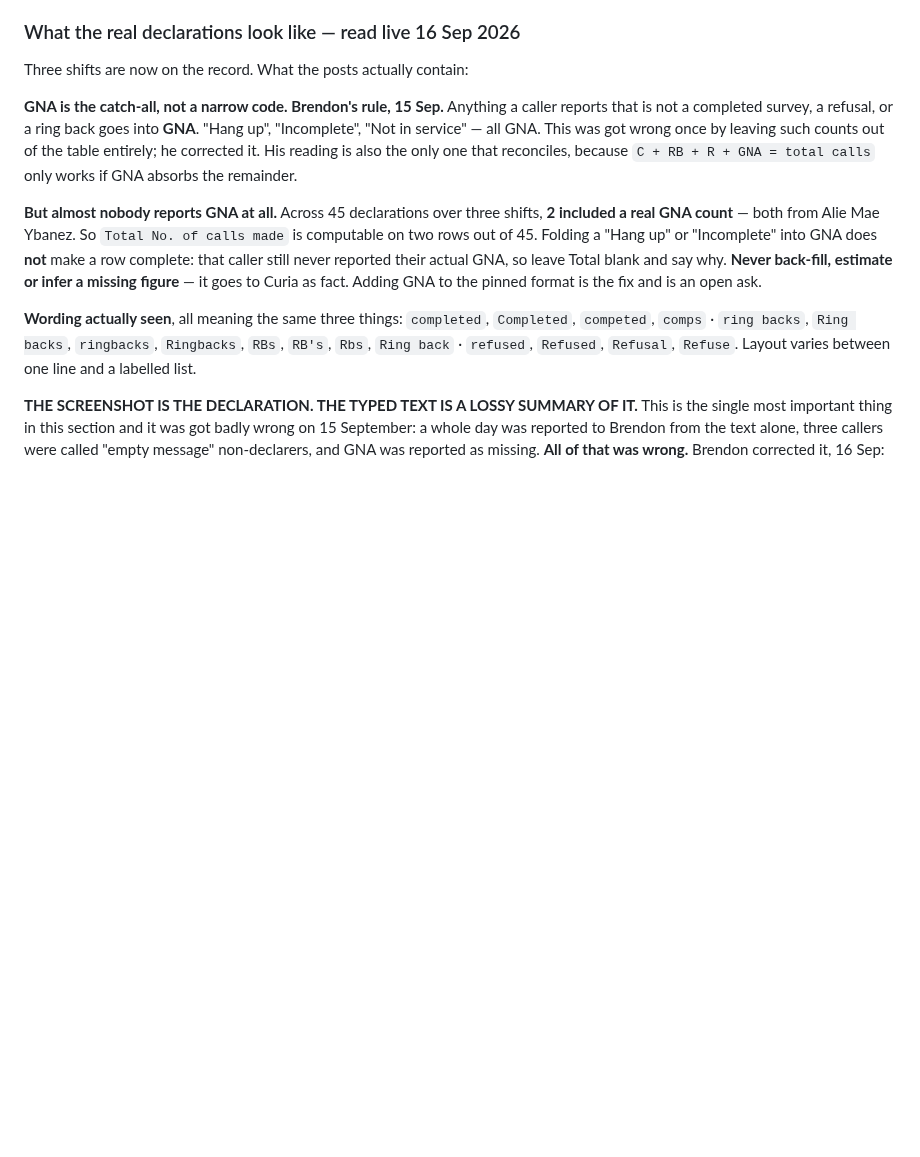
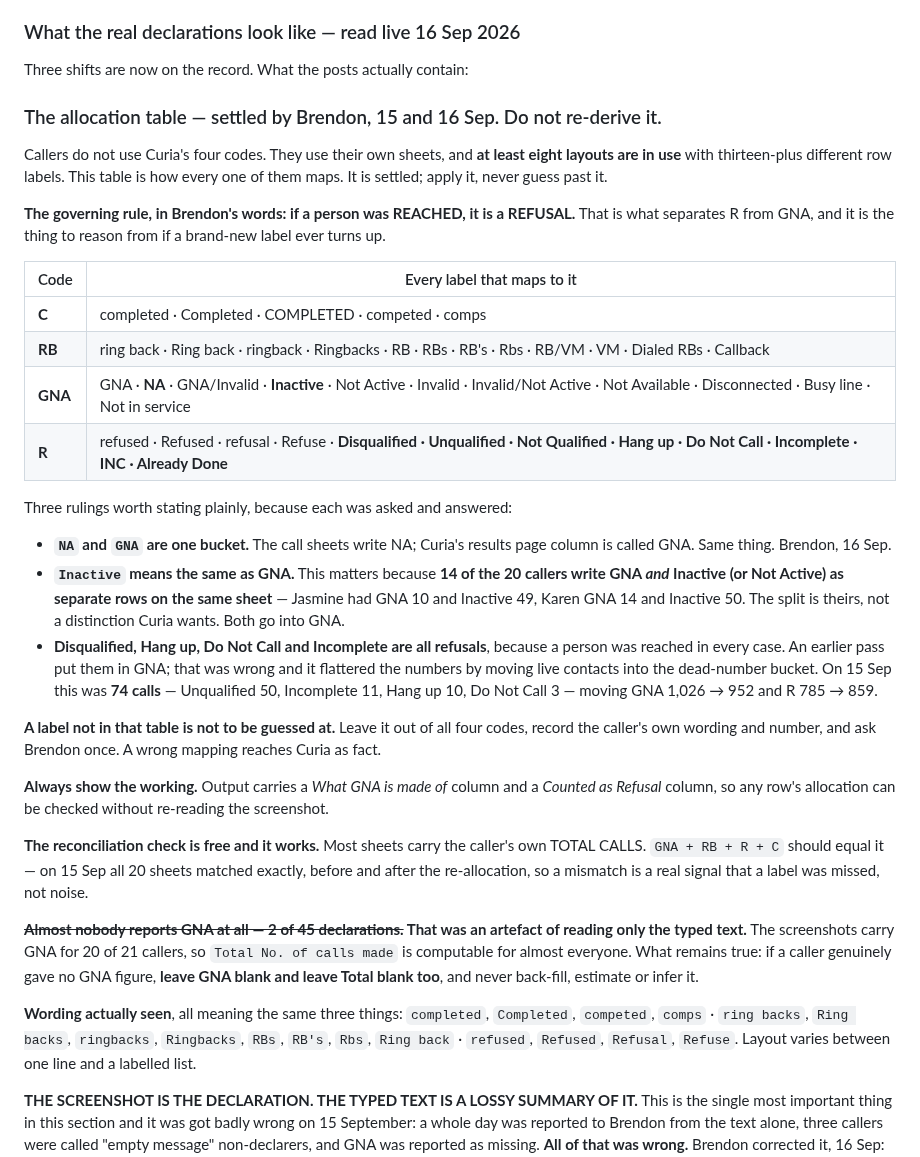
Before and after one commit to brendon-duong/Claude, a Markdown page: CLAUDE.md, the part around the change. GitHub-like rendering; blank space fills up the shorter version.

Commit message:
Settle the full label-to-code allocation for declared results
Callers use at least eight sheet layouts and thirteen-plus row labels;
none of them are Curia's four codes. Brendon has now ruled on every
label seen: NA and GNA are one bucket, Inactive means GNA, and
Disqualified, Hang up, Do Not Call and Incomplete are refusals because a
person was reached in each case.

That last group was previously counted as GNA, which moved live contacts
into the dead-number bucket and flattered the figures. On 15 September it
was 74 calls, taking GNA from 1,026 to 952 and refusals from 785 to 859.
All twenty sheets still reconcile to the caller's own stated total.

The declared-results Routine now carries the table, the reached-a-person
rule to reason from if a new label appears, and an instruction to
quarantine anything unlisted rather than guess. Output gains a "Counted
as Refusal" column so the allocation is visible per row.

Co-Authored-By: Claude Opus 5 <noreply@anthropic.com>
Claude-Session: https://claude.ai/code/session_01Q1eTSTuHyBSZVhzubYUEeg

```diff
--- a/CLAUDE.md
+++ b/CLAUDE.md
@@ -715,20 +715,55 @@ get wrong:
 
 Three shifts are now on the record. What the posts actually contain:
 
-**GNA is the catch-all, not a narrow code. Brendon's rule, 15 Sep.** Anything a
-caller reports that is not a completed survey, a refusal, or a ring back goes
-into **GNA**. "Hang up", "Incomplete", "Not in service" — all GNA. This was got
-wrong once by leaving such counts out of the table entirely; he corrected it.
-His reading is also the only one that reconciles, because
-`C + RB + R + GNA = total calls` only works if GNA absorbs the remainder.
+### The allocation table — settled by Brendon, 15 and 16 Sep. Do not re-derive it.
 
-**But almost nobody reports GNA at all.** Across 45 declarations over three
-shifts, **2 included a real GNA count** — both from Alie Mae Ybanez. So
-`Total No. of calls made` is computable on two rows out of 45. Folding a
-"Hang up" or "Incomplete" into GNA does **not** make a row complete: that
-caller still never reported their actual GNA, so leave Total blank and say why.
-**Never back-fill, estimate or infer a missing figure** — it goes to Curia as
-fact. Adding GNA to the pinned format is the fix and is an open ask.
+Callers do not use Curia's four codes. They use their own sheets, and **at least
+eight layouts are in use** with thirteen-plus different row labels. This table is
+how every one of them maps. It is settled; apply it, never guess past it.
+
+**The governing rule, in Brendon's words: if a person was REACHED, it is a
+REFUSAL.** That is what separates R from GNA, and it is the thing to reason from
+if a brand-new label ever turns up.
+
+| Code | Every label that maps to it |
+|---|---|
+| **C** | completed · Completed · COMPLETED · competed · comps |
+| **RB** | ring back · Ring back · ringback · Ringbacks · RB · RBs · RB's · Rbs · RB/VM · VM · Dialed RBs · Callback |
+| **GNA** | GNA · **NA** · GNA/Invalid · **Inactive** · Not Active · Invalid · Invalid/Not Active · Not Available · Disconnected · Busy line · Not in service |
+| **R** | refused · Refused · refusal · Refuse · **Disqualified · Unqualified · Not Qualified · Hang up · Do Not Call · Incomplete · INC · Already Done** |
+
+Three rulings worth stating plainly, because each was asked and answered:
+
+- **`NA` and `GNA` are one bucket.** The call sheets write NA; Curia's results
+  page column is called GNA. Same thing. Brendon, 16 Sep.
+- **`Inactive` means the same as GNA.** This matters because **14 of the 20
+  callers write GNA *and* Inactive (or Not Active) as separate rows on the same
+  sheet** — Jasmine had GNA 10 and Inactive 49, Karen GNA 14 and Inactive 50. The
+  split is theirs, not a distinction Curia wants. Both go into GNA.
+- **Disqualified, Hang up, Do Not Call and Incomplete are all refusals**, because
+  a person was reached in every case. An earlier pass put them in GNA; that was
+  wrong and it flattered the numbers by moving live contacts into the dead-number
+  bucket. On 15 Sep this was **74 calls** — Unqualified 50, Incomplete 11, Hang up
+  10, Do Not Call 3 — moving GNA 1,026 → 952 and R 785 → 859.
+
+**A label not in that table is not to be guessed at.** Leave it out of all four
+codes, record the caller's own wording and number, and ask Brendon once. A wrong
+mapping reaches Curia as fact.
+
+**Always show the working.** Output carries a *What GNA is made of* column and a
+*Counted as Refusal* column, so any row's allocation can be checked without
+re-reading the screenshot.
+
+**The reconciliation check is free and it works.** Most sheets carry the caller's
+own TOTAL CALLS. `GNA + RB + R + C` should equal it — on 15 Sep all 20 sheets
+matched exactly, before and after the re-allocation, so a mismatch is a real
+signal that a label was missed, not noise.
+
+**~~Almost nobody reports GNA at all — 2 of 45 declarations.~~ That was an
+artefact of reading only the typed text.** The screenshots carry GNA for 20 of 21
+callers, so `Total No. of calls made` is computable for almost everyone. What
+remains true: if a caller genuinely gave no GNA figure, **leave GNA blank and
+leave Total blank too**, and never back-fill, estimate or infer it.
 
 **Wording actually seen**, all meaning the same three things: `completed`,
 `Completed`, `competed`, `comps` · `ring backs`, `Ring backs`, `ringbacks`,
```
